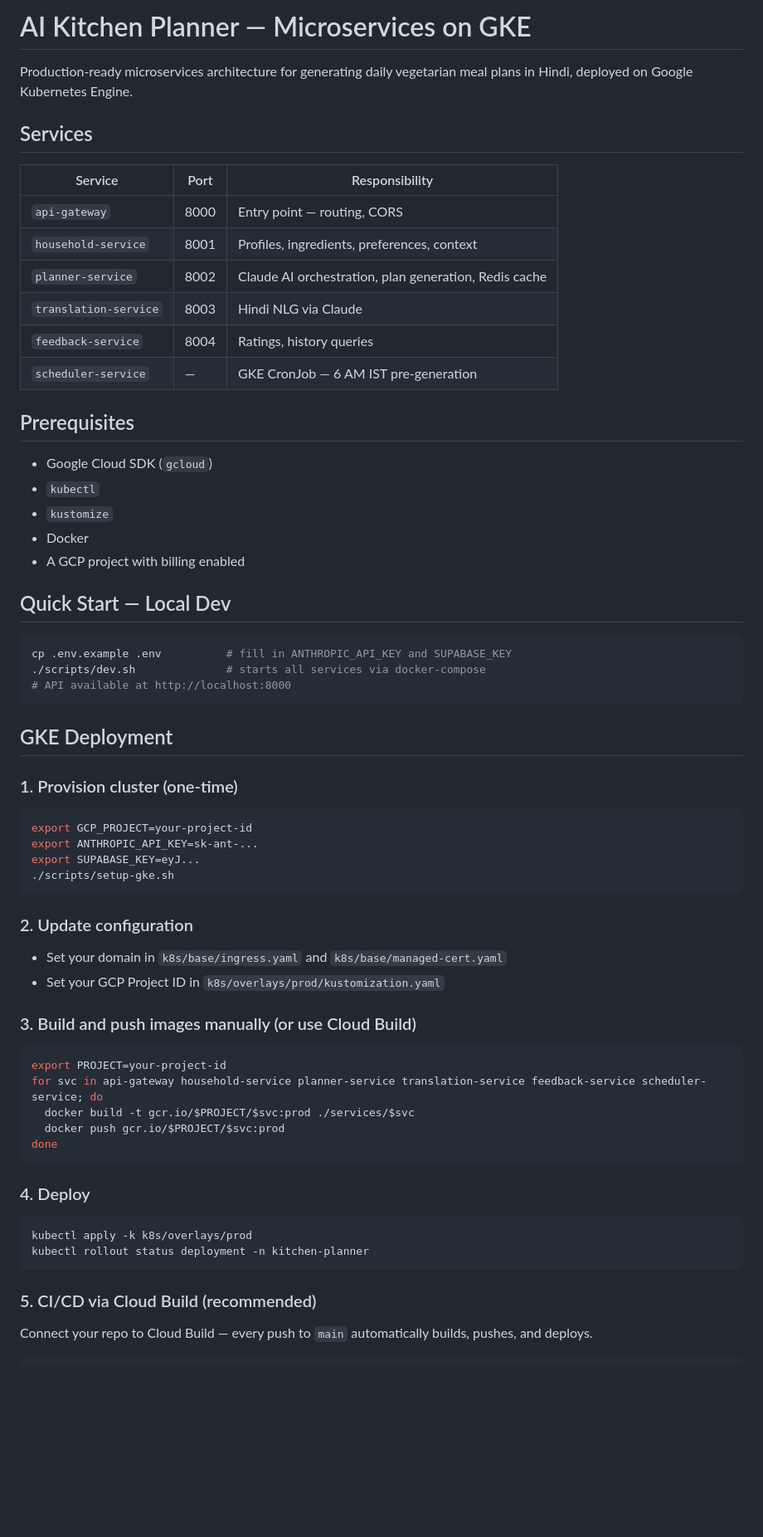
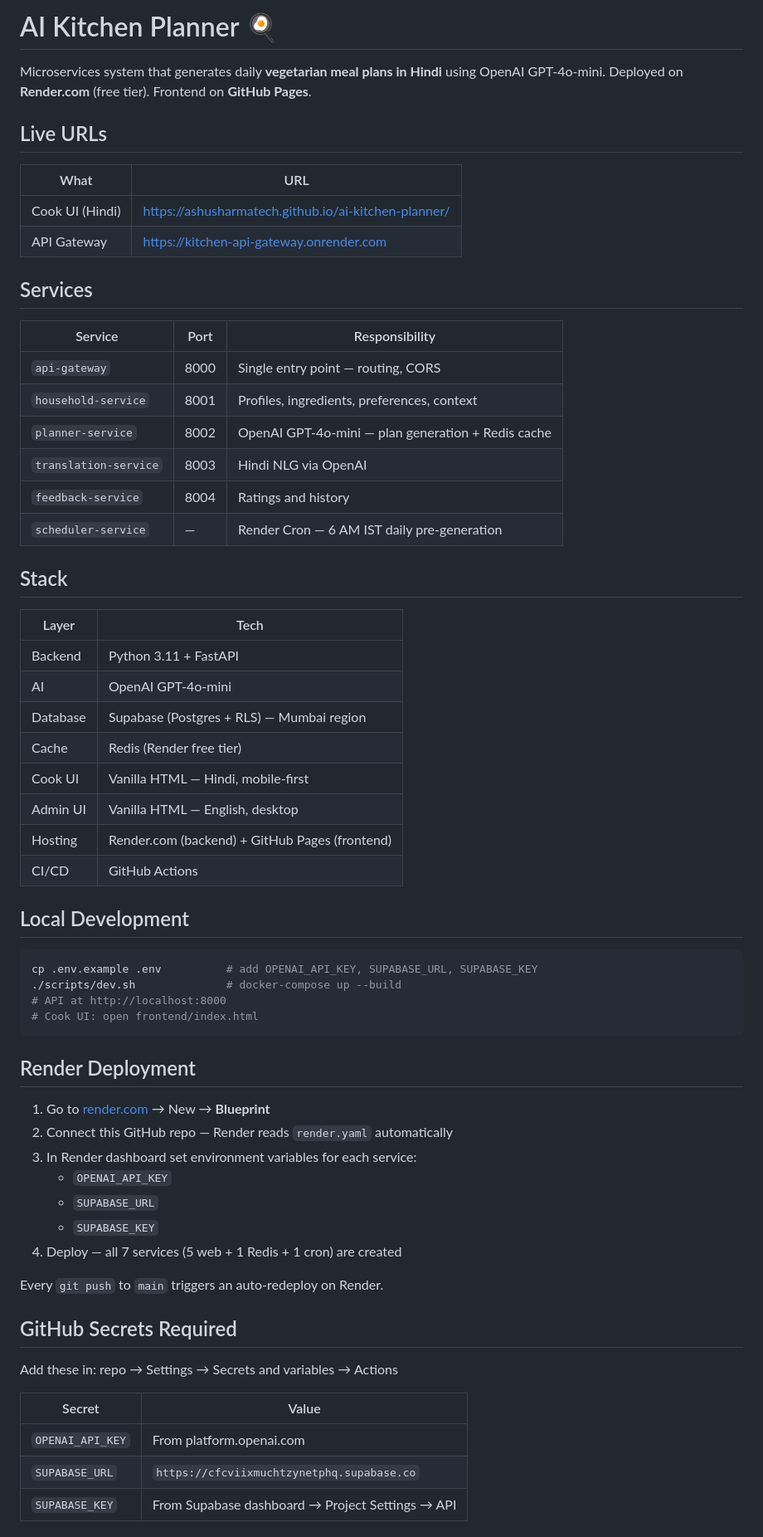
Before and after one commit to ashusharmatech/ai-kitchen-planner, a Markdown page: README.md, the part around one of its changes. Shown at 83% size. Rendered like a GitHub page; blank space fills up the shorter version.

Commit message:
Revise README for project details and deployment
Updated project name and description, added live URLs, and revised services and stack sections. Enhanced local development and deployment instructions.

````diff
--- a/README.md
+++ b/README.md
@@ -1,63 +1,66 @@
-# AI Kitchen Planner — Microservices on GKE
+# AI Kitchen Planner 🍳
 
-Production-ready microservices architecture for generating daily vegetarian meal plans in Hindi, deployed on Google Kubernetes Engine.
+Microservices system that generates daily **vegetarian meal plans in Hindi** using OpenAI GPT-4o-mini.
+Deployed on **Render.com** (free tier). Frontend on **GitHub Pages**.
+
+## Live URLs
+| What | URL |
+|---|---|
+| Cook UI (Hindi) | https://ashusharmatech.github.io/ai-kitchen-planner/ |
+| API Gateway | https://kitchen-api-gateway.onrender.com |
 
 ## Services
 
 | Service | Port | Responsibility |
-|---------|------|----------------|
-| `api-gateway` | 8000 | Entry point — routing, CORS |
+|---|---|---|
+| `api-gateway` | 8000 | Single entry point — routing, CORS |
 | `household-service` | 8001 | Profiles, ingredients, preferences, context |
-| `planner-service` | 8002 | Claude AI orchestration, plan generation, Redis cache |
-| `translation-service` | 8003 | Hindi NLG via Claude |
-| `feedback-service` | 8004 | Ratings, history queries |
-| `scheduler-service` | — | GKE CronJob — 6 AM IST pre-generation |
+| `planner-service` | 8002 | OpenAI GPT-4o-mini — plan generation + Redis cache |
+| `translation-service` | 8003 | Hindi NLG via OpenAI |
+| `feedback-service` | 8004 | Ratings and history |
+| `scheduler-service` | — | Render Cron — 6 AM IST daily pre-generation |
 
-## Prerequisites
+## Stack
 
-- Google Cloud SDK (`gcloud`)
-- `kubectl`
-- `kustomize`
-- Docker
-- A GCP project with billing enabled
+| Layer | Tech |
+|---|---|
+| Backend | Python 3.11 + FastAPI |
+| AI | OpenAI GPT-4o-mini |
+| Database | Supabase (Postgres + RLS) — Mumbai region |
+| Cache | Redis (Render free tier) |
+| Cook UI | Vanilla HTML — Hindi, mobile-first |
+| Admin UI | Vanilla HTML — English, desktop |
+| Hosting | Render.com (backend) + GitHub Pages (frontend) |
+| CI/CD | GitHub Actions |
 
-## Quick Start — Local Dev
+## Local Development
 
 ```bash
-cp .env.example .env          # fill in ANTHROPIC_API_KEY and SUPABASE_KEY
-./scripts/dev.sh              # starts all services via docker-compose
-# API available at http://localhost:8000
+cp .env.example .env          # add OPENAI_API_KEY, SUPABASE_URL, SUPABASE_KEY
+./scripts/dev.sh              # docker-compose up --build
+# API at http://localhost:8000
+# Cook UI: open frontend/index.html
 ```
 
-## GKE Deployment
+## Render Deployment
 
-### 1. Provision cluster (one-time)
-```bash
-export GCP_PROJECT=your-project-id
-export ANTHROPIC_API_KEY=sk-ant-...
-export SUPABASE_KEY=eyJ...
-./scripts/setup-gke.sh
-```
+1. Go to [render.com](https://render.com) → New → **Blueprint**
+2. Connect this GitHub repo — Render reads `render.yaml` automatically
+3. In Render dashboard set environment variables for each service:
+   - `OPENAI_API_KEY`
+   - `SUPABASE_URL`
+   - `SUPABASE_KEY`
+4. Deploy — all 7 services (5 web + 1 Redis + 1 cron) are created
 
-### 2. Update configuration
-- Set your domain in `k8s/base/ingress.yaml` and `k8s/base/managed-cert.yaml`
-- Set your GCP Project ID in `k8s/overlays/prod/kustomization.yaml`
+Every `git push` to `main` triggers an auto-redeploy on Render.
 
-### 3. Build and push images manually (or use Cloud Build)
-```bash
-export PROJECT=your-project-id
-for svc in api-gateway household-service planner-service translation-service feedback-service scheduler-service; do
-  docker build -t gcr.io/$PROJECT/$svc:prod ./services/$svc
-  docker push gcr.io/$PROJECT/$svc:prod
-done
-```
+## GitHub Secrets Required
 
-### 4. Deploy
-```bash
-kubectl apply -k k8s/overlays/prod
-kubectl rollout status deployment -n kitchen-planner
-```
+Add these in: repo → Settings → Secrets and variables → Actions
 
-### 5. CI/CD via Cloud Build (recommended)
-Connect your repo to Cloud Build — every push to `main` automatically builds, pushes, and deploys.
+| Secret | Value |
+|---|---|
+| `OPENAI_API_KEY` | From platform.openai.com |
+| `SUPABASE_URL` | `https://cfcviixmuchtzynetphq.supabase.co` |
+| `SUPABASE_KEY` | From Supabase dashboard → Project Settings → API |
 
````
Also changed, not shown: other parts of README.md (+33 -29 lines).
